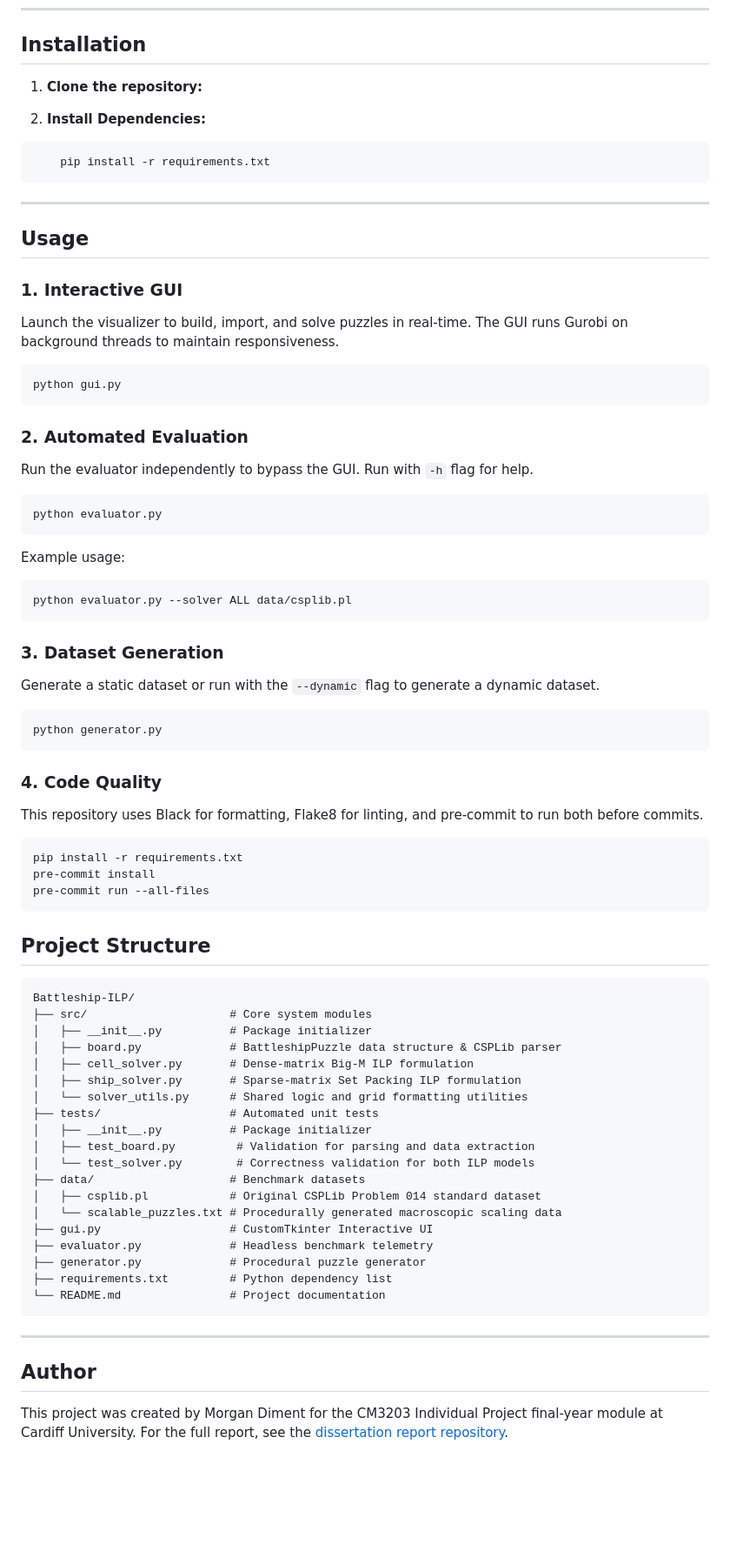
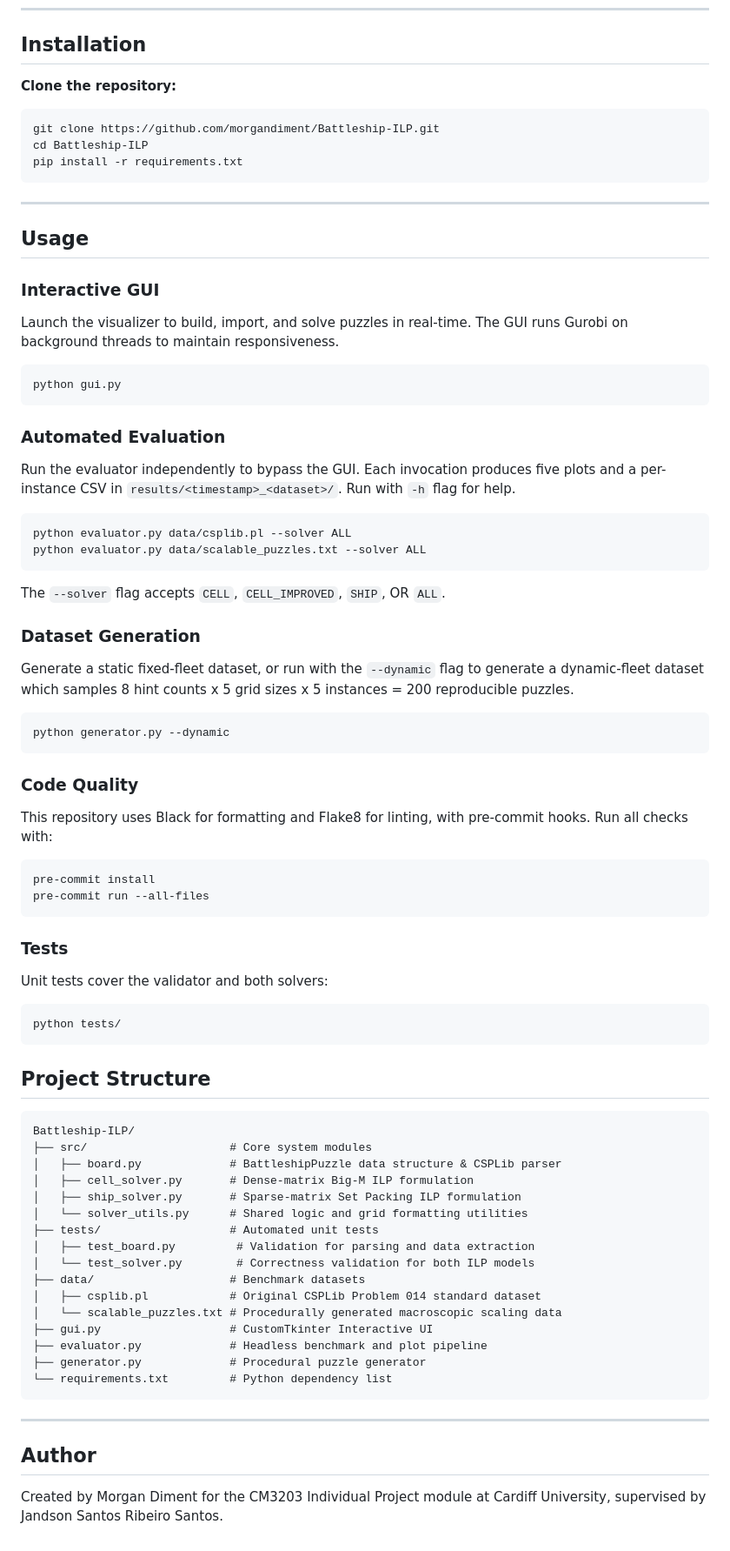
Before and after one commit to morgandiment/Battleship-ILP, a Markdown page: README.md, the part around one of its changes. Shown at 87% size. Drawn GitHub-style; blank space fills up the shorter version.

````diff
--- a/README.md
+++ b/README.md
@@ -31,70 +36,71 @@ This project relies on the **Gurobi Optimizer** for mathematical processing.
 
 ## Installation
 
-1. **Clone the repository:**
-
-2. **Install Dependencies:**
+**Clone the repository:**
 ```bash
-    pip install -r requirements.txt
+git clone https://github.com/morgandiment/Battleship-ILP.git
+cd Battleship-ILP
+pip install -r requirements.txt
 ```
 
 ---
 
 ## Usage
 
-### 1. Interactive GUI
+### Interactive GUI
 Launch the visualizer to build, import, and solve puzzles in real-time. The GUI runs Gurobi on background threads to maintain responsiveness.
 ```bash
 python gui.py
 ```
 
-### 2. Automated Evaluation
-Run the evaluator independently to bypass the GUI. Run with `-h` flag for help.
+### Automated Evaluation
+Run the evaluator independently to bypass the GUI. Each invocation produces five plots and a per-instance CSV in `results/<timestamp>_<dataset>/`. Run with `-h` flag for help.
 ```bash
-python evaluator.py
-```
-Example usage:
-```bash
-python evaluator.py --solver ALL data/csplib.pl
+python evaluator.py data/csplib.pl --solver ALL
+python evaluator.py data/scalable_puzzles.txt --solver ALL
 ```
 
-### 3. Dataset Generation
-Generate a static dataset or run with the `--dynamic` flag to generate a dynamic dataset.
+The `--solver` flag accepts `CELL`, `CELL_IMPROVED`, `SHIP`, OR `ALL`.
+
+### Dataset Generation
+Generate a static fixed-fleet dataset, or run with the `--dynamic` flag to generate a dynamic-fleet dataset which samples 8 hint counts x 5 grid sizes x 5 instances = 200 reproducible puzzles.
 ```bash
-python generator.py
+python generator.py --dynamic
 ```
 
-### 4. Code Quality
-This repository uses Black for formatting, Flake8 for linting, and pre-commit to run both before commits.
+### Code Quality
+This repository uses Black for formatting and Flake8 for linting, with pre-commit hooks. Run all checks with:
 ```bash
-pip install -r requirements.txt
 pre-commit install
 pre-commit run --all-files
+```
+
+### Tests
+Unit tests cover the validator and both solvers:
+```bash
+python tests/
 ```
 
 ## Project Structure
 ```text
 Battleship-ILP/
 ├── src/                     # Core system modules
-│   ├── __init__.py          # Package initializer
 │   ├── board.py             # BattleshipPuzzle data structure & CSPLib parser
 │   ├── cell_solver.py       # Dense-matrix Big-M ILP formulation
 │   ├── ship_solver.py       # Sparse-matrix Set Packing ILP formulation
 │   └── solver_utils.py      # Shared logic and grid formatting utilities
 ├── tests/                   # Automated unit tests
-│   ├── __init__.py          # Package initializer
 │   ├── test_board.py         # Validation for parsing and data extraction
 │   └── test_solver.py        # Correctness validation for both ILP models
 ├── data/                    # Benchmark datasets
 │   ├── csplib.pl            # Original CSPLib Problem 014 standard dataset
 │   └── scalable_puzzles.txt # Procedurally generated macroscopic scaling data
 ├── gui.py                   # CustomTkinter Interactive UI
-├── evaluator.py             # Headless benchmark telemetry
+├── evaluator.py             # Headless benchmark and plot pipeline
 ├── generator.py             # Procedural puzzle generator
-├── requirements.txt         # Python dependency list
-└── README.md                # Project documentation
+└── requirements.txt         # Python dependency list
 ```
 
 ---
 ## Author
-This project was created by Morgan Diment for the CM3203 Individual Project final-year module at Cardiff University. For the full report, see the [dissertation report repository](https://github.com/morgandiment/dissertation-report).
+Created by Morgan Diment for the CM3203 Individual Project module at Cardiff University, supervised by Jandson Santos Ribeiro Santos.
````
Also changed, not shown: other parts of README.md (+14 -9 lines).
